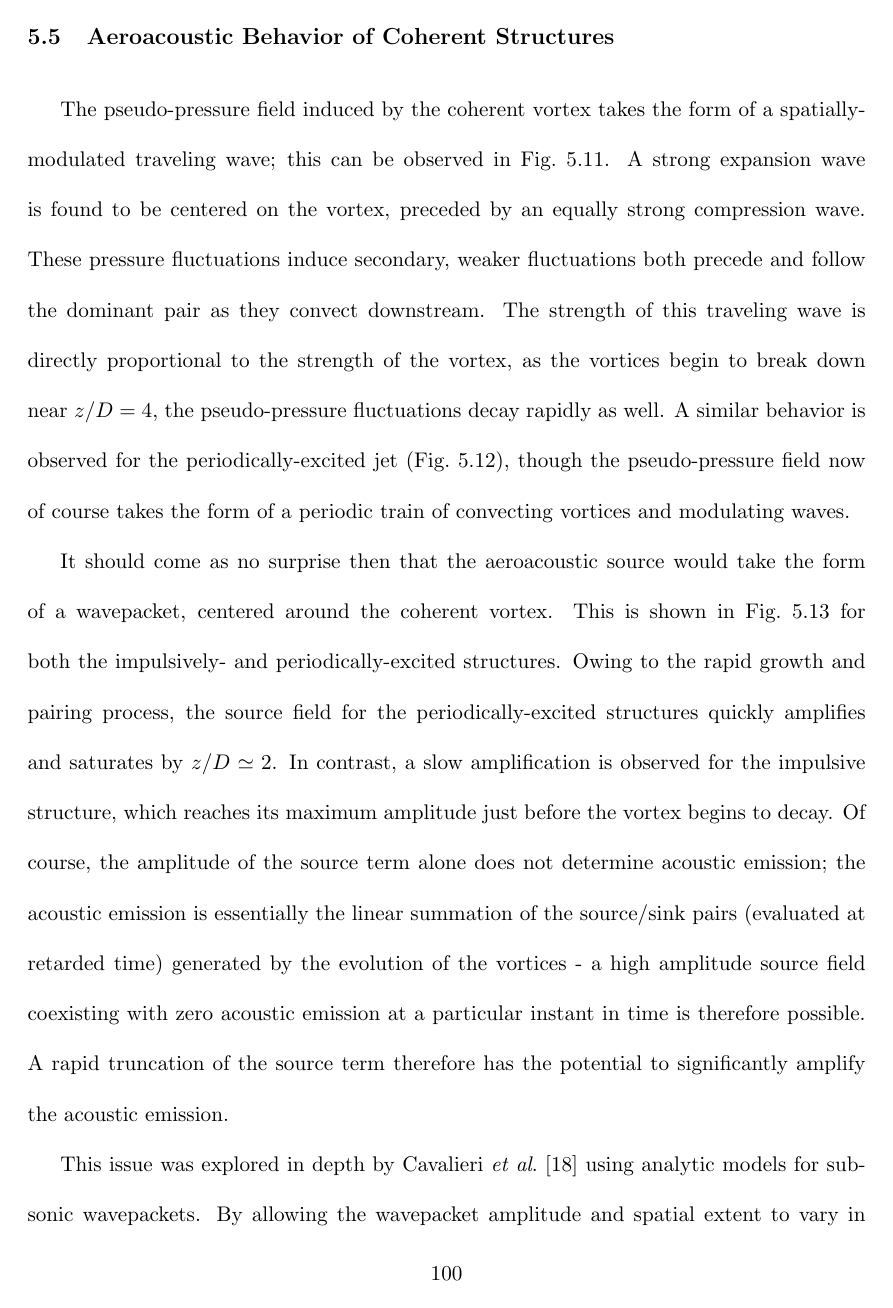
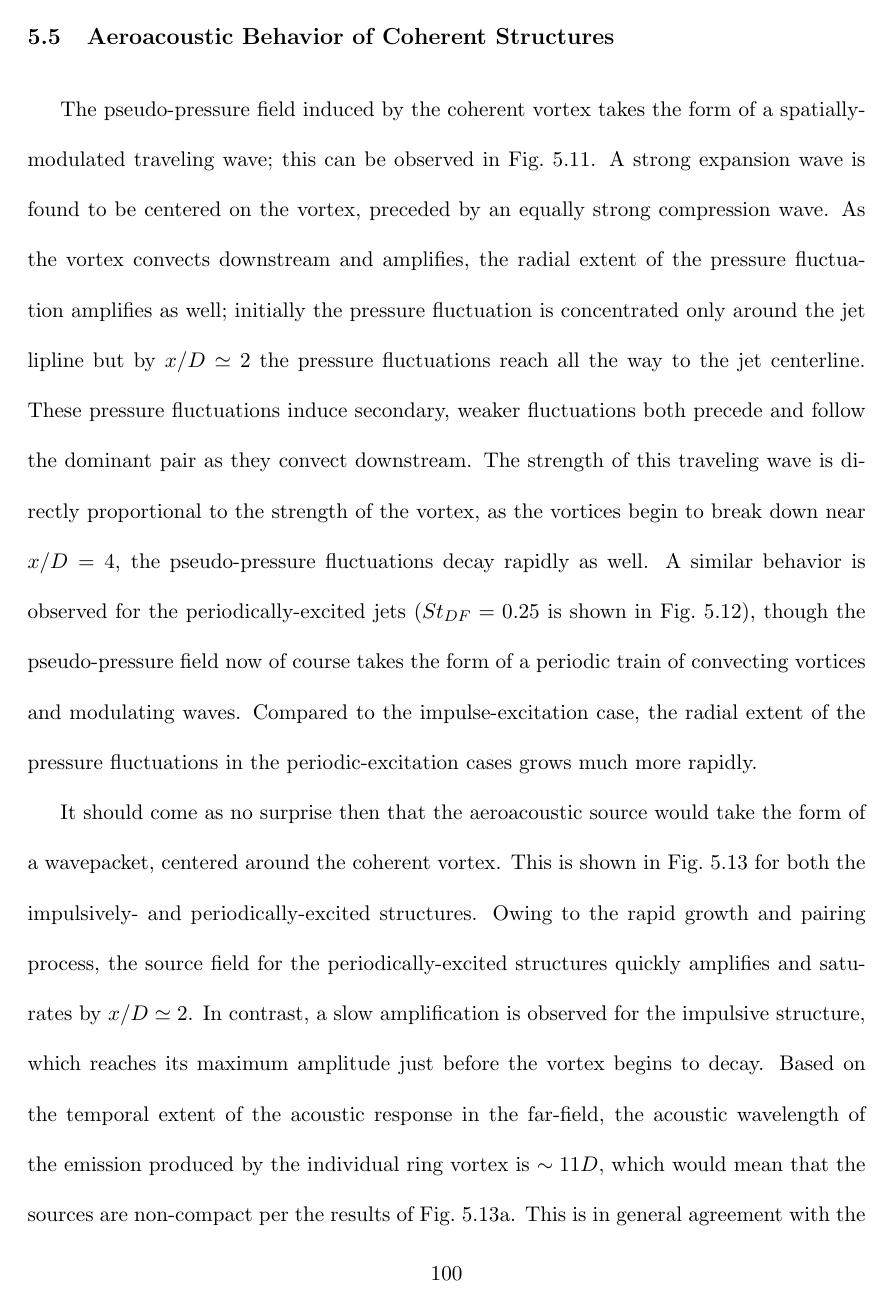
Before and after one commit to michaelcrawley/PhD_Dissertation, a LaTeX thesis (MCrawley_Dissertation.tex, which reads ch_acoustic_source.tex): page 114 of 134 before the commit and page 114 of 135 after it. Compiled offline with pdfLaTeX.

Commit message:
further StDF035 explanations

```diff
--- a/ch_acoustic_source.tex
+++ b/ch_acoustic_source.tex
@@ -350,9 +350,11 @@ Ultimately this means of course, that the computed source field should be viewed
 \section{Aeroacoustic Behavior of Coherent Structures}
 The pseudo-pressure field induced by the coherent vortex takes the form of a spatially-modulated traveling wave; this can be observed in \fig{fig:PSL_St005}.
 A strong expansion wave is found to be centered on the vortex, preceded by an equally strong compression wave.
+As the vortex convects downstream and amplifies, the radial extent of the pressure fluctuation amplifies as well; initially the pressure fluctuation is concentrated only around the jet lipline but by $x/D \simeq 2$ the pressure fluctuations reach all the way to the jet centerline.
 These pressure fluctuations induce secondary, weaker fluctuations both precede and follow the dominant pair as they convect downstream.
-The strength of this traveling wave is directly proportional to the strength of the vortex, as the vortices begin to break down near $z/D = 4$, the pseudo-pressure fluctuations decay rapidly as well.
-A similar behavior is observed for the periodically-excited jet (\fig{fig:PSL_St025}), though the pseudo-pressure field now of course takes the form of a periodic train of convecting vortices and modulating waves.
+The strength of this traveling wave is directly proportional to the strength of the vortex, as the vortices begin to break down near $x/D = 4$, the pseudo-pressure fluctuations decay rapidly as well.
+A similar behavior is observed for the periodically-excited jets ($St_{DF} = 0.25$ is shown in \fig{fig:PSL_St025}), though the pseudo-pressure field now of course takes the form of a periodic train of convecting vortices and modulating waves.
+Compared to the impulse-excitation case, the radial extent of the pressure fluctuations in the periodic-excitation cases grows much more rapidly.
 \begin{figure}
 	\centering
 	\begin{subfigure}{0.75\textwidth}
@@ -377,8 +379,10 @@ A similar behavior is observed for the periodically-excited jet (\fig{fig:PSL_St
 
 It should come as no surprise then that the aeroacoustic source would take the form of a wavepacket, centered around the coherent vortex.
 This is shown in \fig{fig:SL} for both the impulsively- and periodically-excited structures.
-Owing to the rapid growth and pairing process, the source field for the periodically-excited structures quickly amplifies and saturates by $z/D \simeq 2$.
+Owing to the rapid growth and pairing process, the source field for the periodically-excited structures quickly amplifies and saturates by $x/D \simeq 2$.
 In contrast, a slow amplification is observed for the impulsive structure, which reaches its maximum amplitude just before the vortex begins to decay.
+Based on the temporal extent of the acoustic response in the far-field, the acoustic wavelength of the emission produced by the individual ring vortex is $\sim 11D$, which would mean that the sources are non-compact per the results of \fig{fig:SL_St005}.
+This is in general agreement with the analysis of Michalke \citep{Michalke1972}, which showed that the experimentally observed far-field spectral directivity could be reproduced using an axially-coherent, noncompact source model.
 Of course, the amplitude of the source term alone does not determine acoustic emission; the acoustic emission is essentially the linear summation of the source/sink pairs (evaluated at retarded time) generated by the evolution of the vortices - a high amplitude source field coexisting with zero acoustic emission at a particular instant in time is therefore possible.
 A rapid truncation of the source term therefore has the potential to significantly amplify the acoustic emission.
 \begin{figure}
```
Also changed, not shown: ch_nearfield.tex (+2 -1 lines), ch_velocity_reconstruction.tex (+1 -0 lines), new_master.bib (+12 -0 lines), ch_acoustic_source.tex (5 more changed lines).
